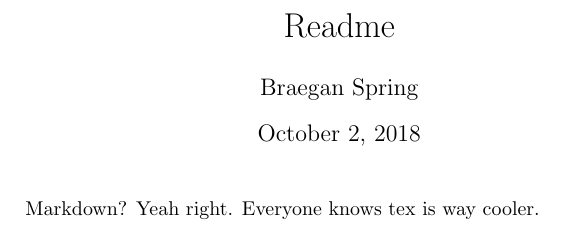
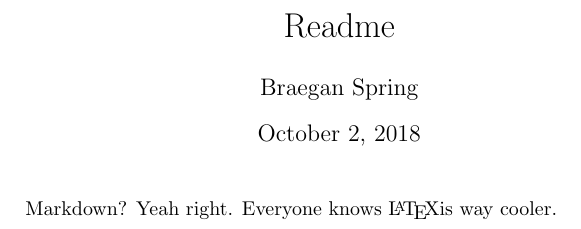
Before and after one commit to Braegans/test_stats, a LaTeX document (Readme.tex): part of the page, cut so that both start at the same text. Compiled offline with pdfLaTeX.

Commit message:
Oh yeah, forgot to write it like a cool dude

```diff
--- a/Readme.tex
+++ b/Readme.tex
@@ -4,7 +4,7 @@
 \begin{document}
 \maketitle
 
-Markdown? Yeah right. Everyone knows tex is way cooler.
+Markdown? Yeah right. Everyone knows \LaTeX is way cooler.
 
 
 
```
